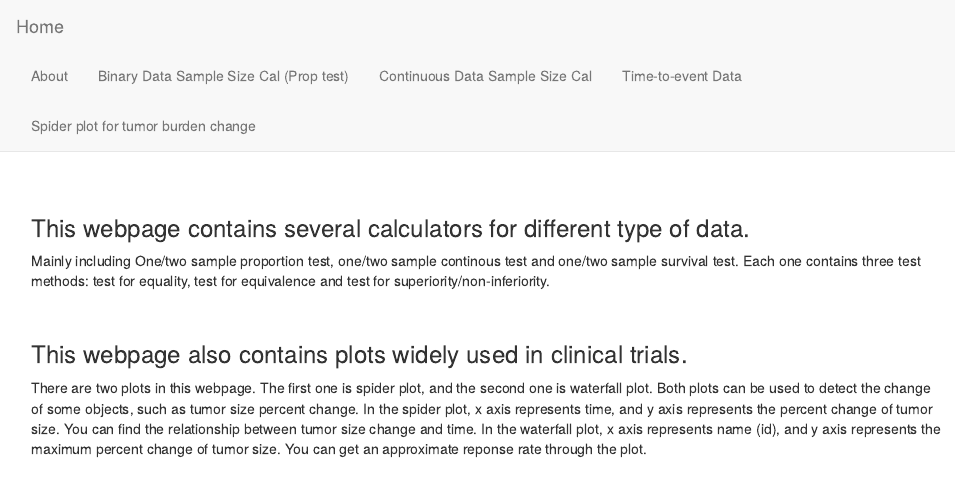
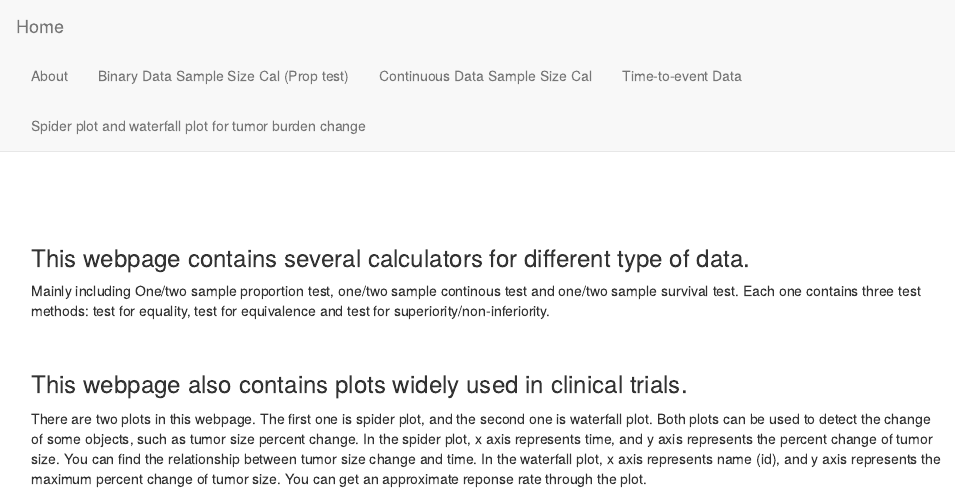
Before and after one commit to bs3134/Sample_Size_Cal.github.io, an R Markdown document (index.Rmd): the page in a window 1100 px wide, from its top. The pictures show the output file index.html that the author committed with the source, opened offline; library style sheets and scripts come from the installed R packages.

```diff
--- a/_site.yml
+++ b/_site.yml
@@ -11,7 +11,7 @@
       href: https://bs3134.shinyapps.io/twosamplecont/
     - text: "Time-to-event Data"
       href: https://bs3134.shinyapps.io/survival/
-    - text: "Spider plot for tumor burden change"
+    - text: "Spider plot and waterfall plot for tumor burden change"
       href: https://bs3134.shinyapps.io/Spiderplot/
 
 output:
--- a/index.Rmd
+++ b/index.Rmd
@@ -1,6 +1,10 @@
 ---
 title: "Sample Size Calculation"
 ---
+
+author: Bihui Sun
+        (Summer Intern, Department of Biostatistics, HuaJia Biomedical Intelligence, Shenzhen, China)
+
 <div style="margin-bottom:100px;">
 </div>
 ### This webpage contains several calculators for different type of data.
```
Also changed, not shown: Spiderplot/app.R (+1 -1 lines), survival/app.R (+2 -1 lines), index.html, 2 other files.
